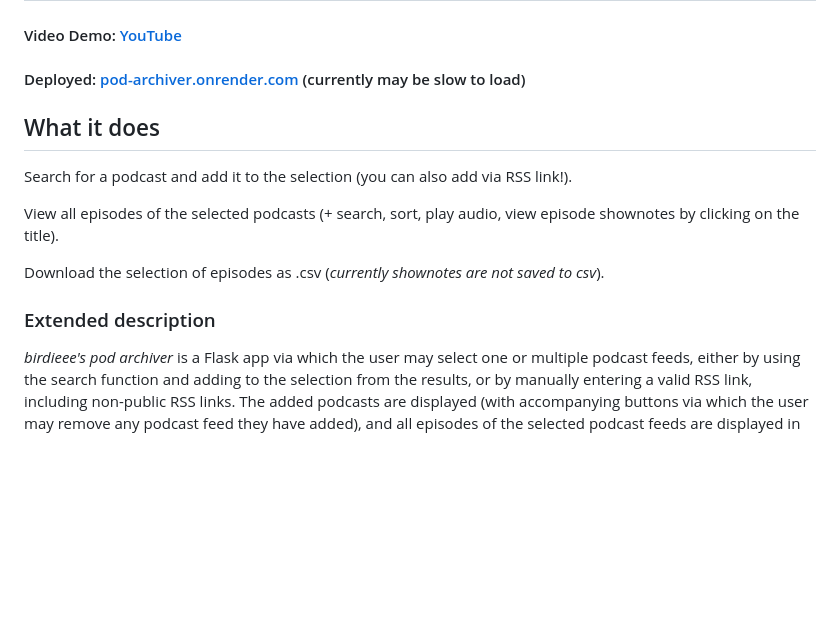
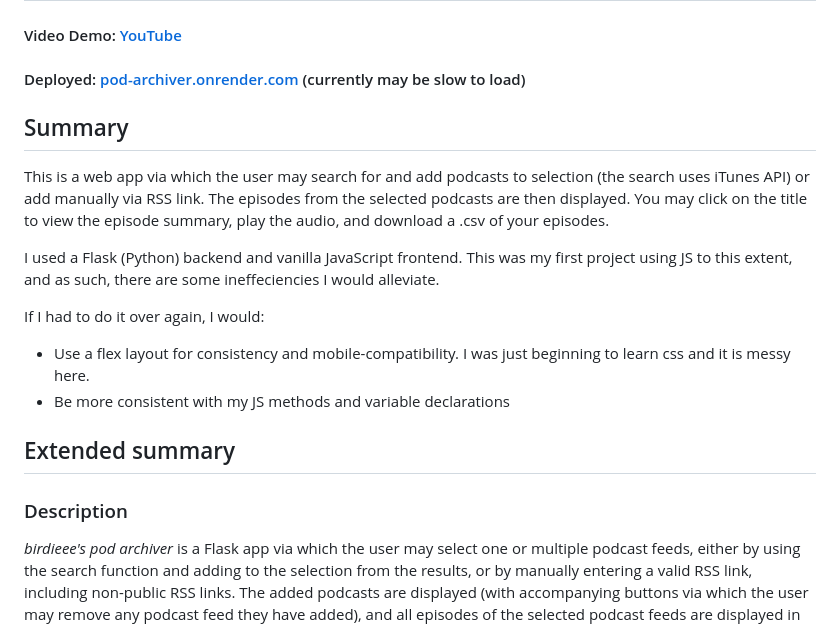
Before and after one commit to birdieee3/podcast-archiver, a Markdown page: README.md, the part around the change. Rendered like a GitHub page; blank space fills up the shorter version.

Commit message:
Update README.md
changed short summary

```diff
--- a/README.md
+++ b/README.md
@@ -3,16 +3,18 @@
 
 #### Deployed: [pod-archiver.onrender.com](https://pod-archiver.onrender.com) (currently may be slow to load)
 
+## Summary
 
-## What it does
+This is a web app via which the user may search for and add podcasts to selection (the search uses iTunes API) or add manually via RSS link. The episodes from the selected podcasts are then displayed. You may click on the title to view the episode summary, play the audio, and download a .csv of your episodes.
 
-Search for a podcast and add it to the selection (you can also add via RSS link!).
+I used a Flask (Python) backend and vanilla JavaScript frontend. This was my first project using JS to this extent, and as such, there are some ineffeciencies I would alleviate.
 
-View all episodes of the selected podcasts (+ search, sort, play audio, view episode shownotes by clicking on the title).
+If I had to do it over again, I would:
+- Use a flex layout for consistency and mobile-compatibility. I was just beginning to learn css and it is messy here.
+- Be more consistent with my JS methods and variable declarations
 
-Download the selection of episodes as .csv (_currently shownotes are not saved to csv_).
-
-### Extended description
+## Extended summary
+### Description
 
 _birdieee's pod archiver_ is a Flask app via which the user may select one or multiple podcast feeds, either by using the search function and adding to the selection from the results, or by manually entering a valid RSS link, including non-public RSS links. The added podcasts are displayed (with accompanying buttons via which the user may remove any podcast feed they have added), and all episodes of the selected podcast feeds are displayed in an HTML table. The entire selection can be cleared at once by pressing _clear session_ at the top.
 
```
